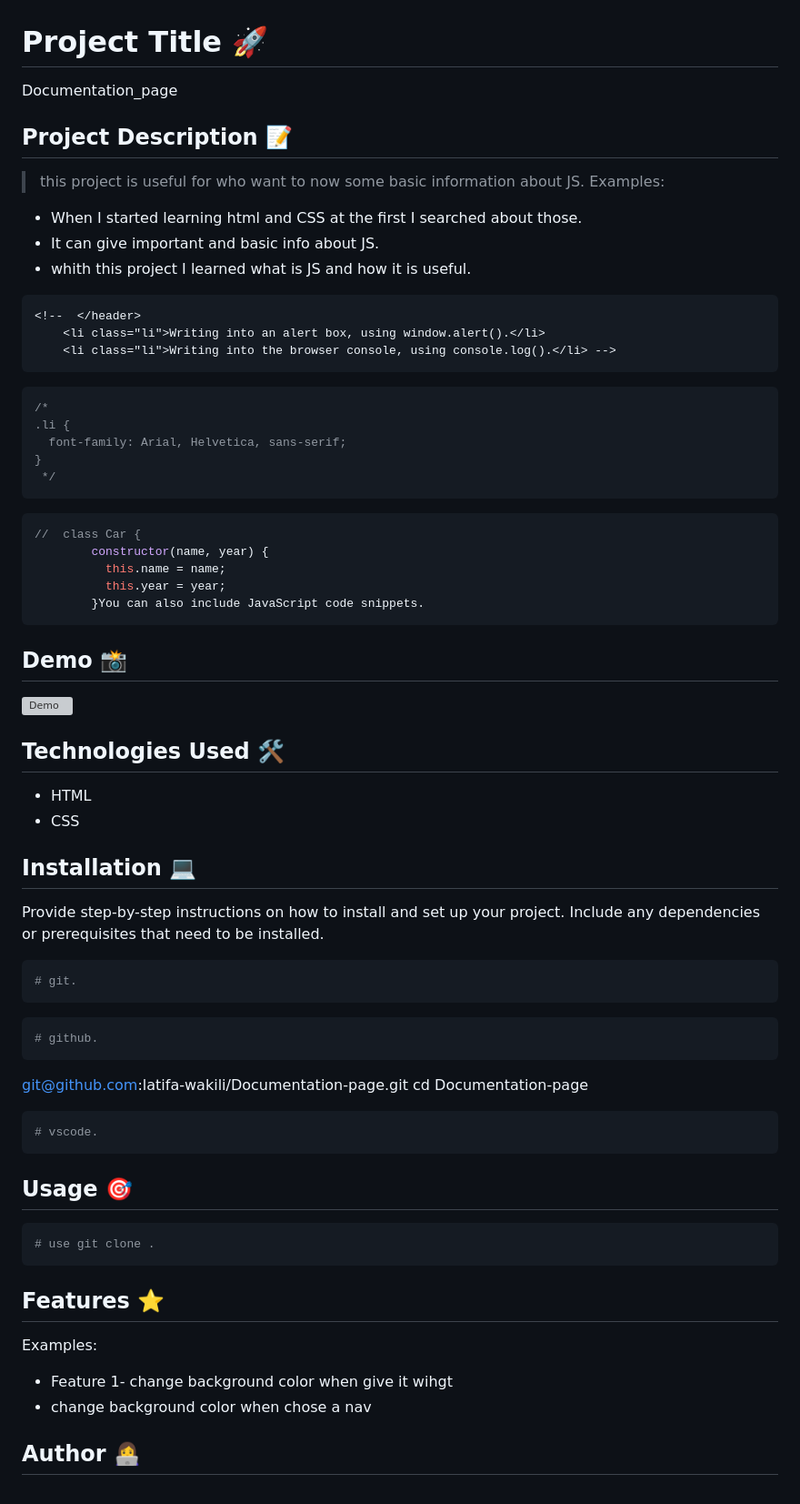
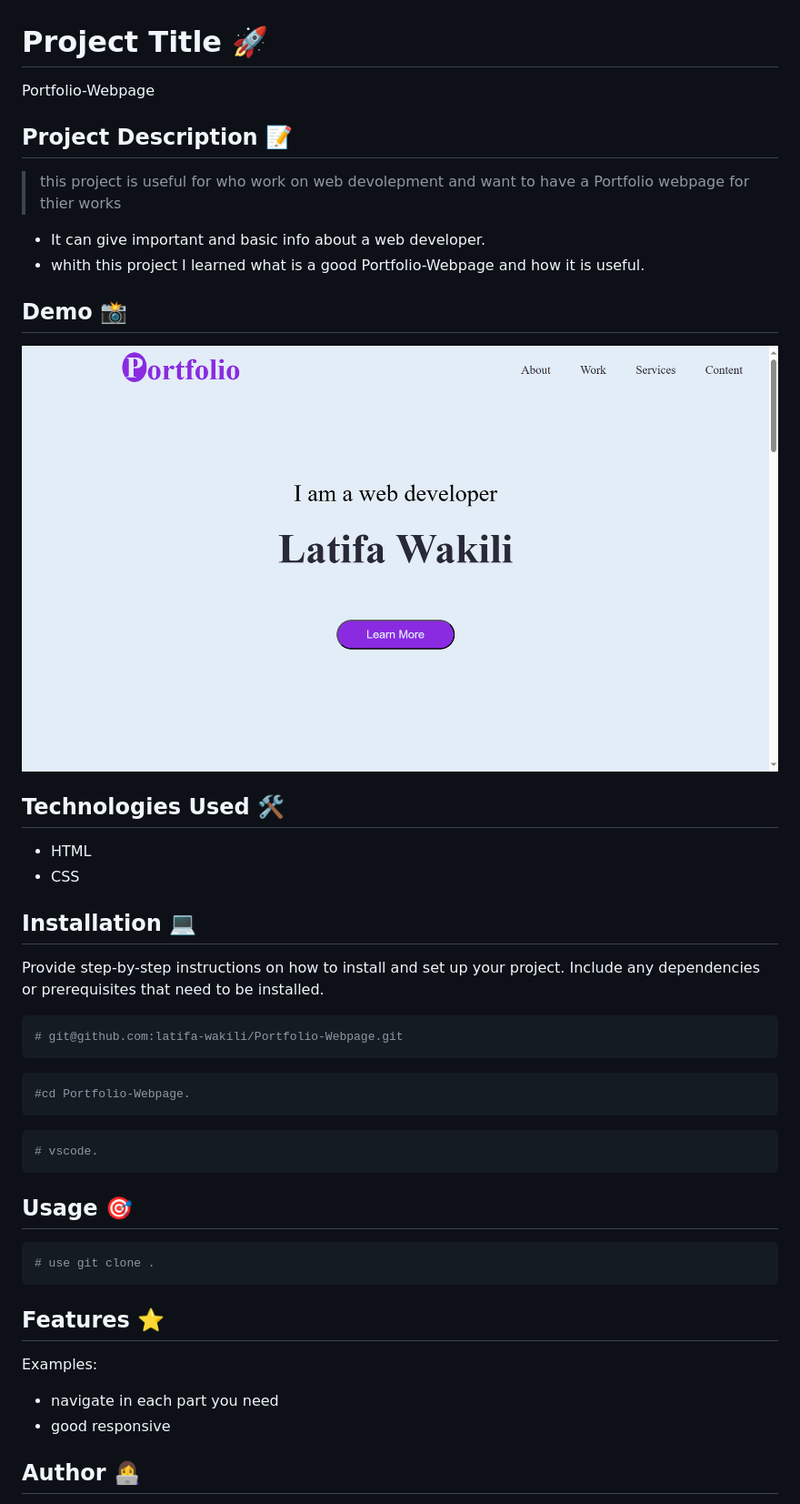
Before and after one commit to latifa-wakili/Portfolio-Webpage, a Markdown page: README.md, the part around the change. Shown: that part at 91% size. Drawn GitHub-style; pictures changed too: portfolio.png (added); grey boxes are pictures that could not be loaded.

Commit message:
add new picture and update readme file information

````diff
--- a/README.md
+++ b/README.md
@@ -1,40 +1,15 @@
 # Project Title 🚀
-Documentation_page
+Portfolio-Webpage
 ## Project Description 📝
 
-> this project is useful for who want to now some basic information about JS.
-Examples:
-
-- When I started learning html and CSS at the first I searched about those.
-- It can give important and basic info about JS.
-- whith this project I learned what is JS and how it is useful.
-
-```html
-<!--  </header>
-    <li class="li">Writing into an alert box, using window.alert().</li>
-    <li class="li">Writing into the browser console, using console.log().</li> -->
-```
-
-```css
-/*
-.li {
-  font-family: Arial, Helvetica, sans-serif;
-}
- */
-```
-
-```javascript
-//  class Car {
-        constructor(name, year) {
-          this.name = name;
-          this.year = year;
-        }You can also include JavaScript code snippets.
-```
+> this project is useful for who work on web devolepment and want to have a Portfolio webpage for thier works
+- It can give important and basic info about a web developer.
+- whith this project I learned what is a good Portfolio-Webpage and how it is useful.
 
 ## Demo 📸
 
 
-![Demo](pic.png)
+![Demo](portfolio.png)
 
 ## Technologies Used 🛠️
 
@@ -47,13 +22,12 @@ Examples:
 Provide step-by-step instructions on how to install and set up your project. Include any dependencies or prerequisites that need to be installed.
 
 ```bash
-# git.
+# git@github.com:latifa-wakili/Portfolio-Webpage.git
 ```
 
 ```bash
-# github.
+#cd Portfolio-Webpage.
 ```
-git@github.com:latifa-wakili/Documentation-page.git cd Documentation-page
 ```bash
 # vscode.
 ```
@@ -68,8 +42,8 @@ git@github.com:latifa-wakili/Documentation-page.git cd Documentation-page
 
 Examples:
 
-- Feature 1- change background color when give it wihgt
-- change background color when chose a nav
+- navigate in each part you need
+- good responsive
 
 
 ## Author 👩‍💻
````
